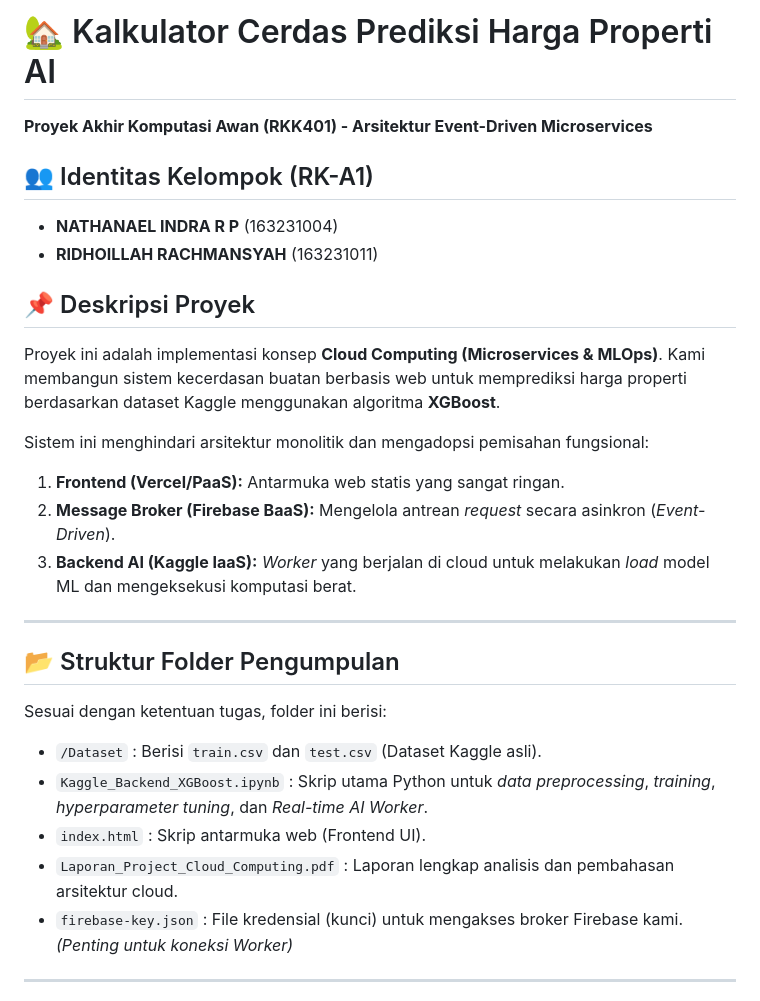
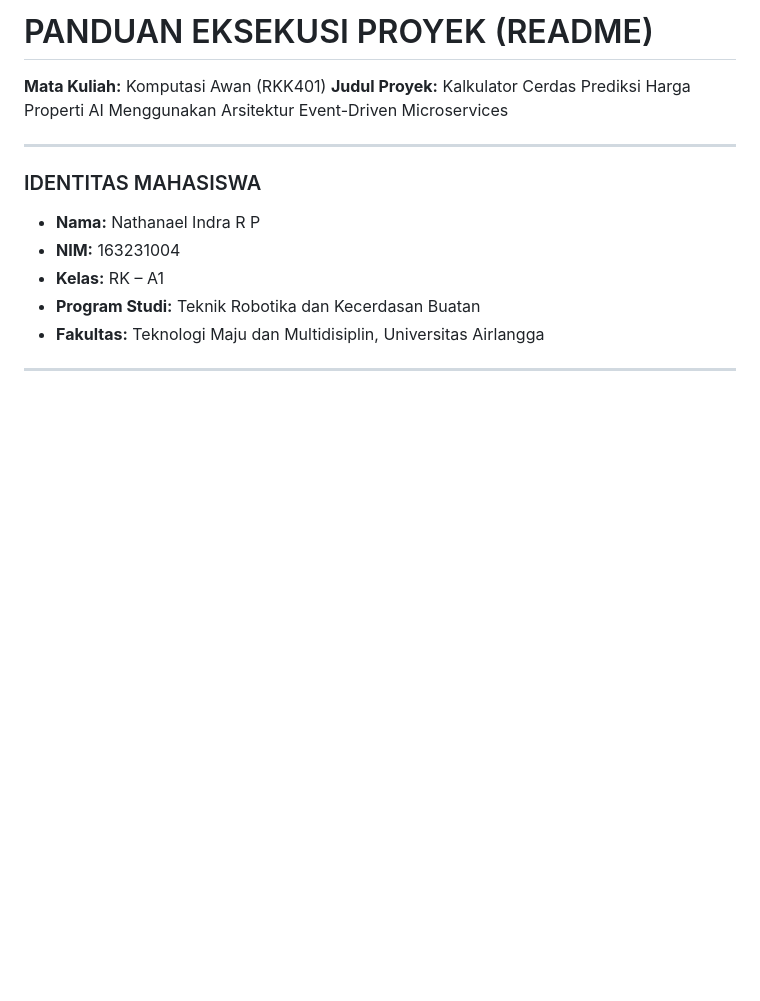
Before and after one commit to xIndRahardjo/PropertyCalc, a Markdown page: README.md, the part around one of its changes. Rendered like a GitHub page; blank space fills up the shorter version.

```diff
--- a/README.md
+++ b/README.md
@@ -1,27 +1,15 @@
-# 🏡 Kalkulator Cerdas Prediksi Harga Properti AI
-**Proyek Akhir Komputasi Awan (RKK401) - Arsitektur Event-Driven Microservices**
-
-## 👥 Identitas Kelompok (RK-A1)
-* **NATHANAEL INDRA R P** (163231004)
-* **RIDHOILLAH RACHMANSYAH** (163231011)
-
-## 📌 Deskripsi Proyek
-Proyek ini adalah implementasi konsep **Cloud Computing (Microservices & MLOps)**. Kami membangun sistem kecerdasan buatan berbasis web untuk memprediksi harga properti berdasarkan dataset Kaggle menggunakan algoritma **XGBoost**.
-
-Sistem ini menghindari arsitektur monolitik dan mengadopsi pemisahan fungsional:
-1.  **Frontend (Vercel/PaaS):** Antarmuka web statis yang sangat ringan.
-2.  **Message Broker (Firebase BaaS):** Mengelola antrean *request* secara asinkron (*Event-Driven*).
-3.  **Backend AI (Kaggle IaaS):** *Worker* yang berjalan di cloud untuk melakukan *load* model ML dan mengeksekusi komputasi berat.
+# PANDUAN EKSEKUSI PROYEK (README)
+**Mata Kuliah:** Komputasi Awan (RKK401)
+**Judul Proyek:** Kalkulator Cerdas Prediksi Harga Properti AI Menggunakan Arsitektur Event-Driven Microservices
 
 ---
 
-## 📂 Struktur Folder Pengumpulan
-Sesuai dengan ketentuan tugas, folder ini berisi:
-* `/Dataset` : Berisi `train.csv` dan `test.csv` (Dataset Kaggle asli).
-* `Kaggle_Backend_XGBoost.ipynb` : Skrip utama Python untuk *data preprocessing*, *training*, *hyperparameter tuning*, dan *Real-time AI Worker*.
-* `index.html` : Skrip antarmuka web (Frontend UI).
-* `Laporan_Project_Cloud_Computing.pdf` : Laporan lengkap analisis dan pembahasan arsitektur cloud.
-* `firebase-key.json` : File kredensial (kunci) untuk mengakses broker Firebase kami. *(Penting untuk koneksi Worker)*
+### IDENTITAS MAHASISWA
+* **Nama:** Nathanael Indra R P
+* **NIM:** 163231004
+* **Kelas:** RK – A1
+* **Program Studi:** Teknik Robotika dan Kecerdasan Buatan
+* **Fakultas:** Teknologi Maju dan Multidisiplin, Universitas Airlangga
 
 ---
 
```
Also changed, not shown: other parts of README.md (+45 -21 lines).
